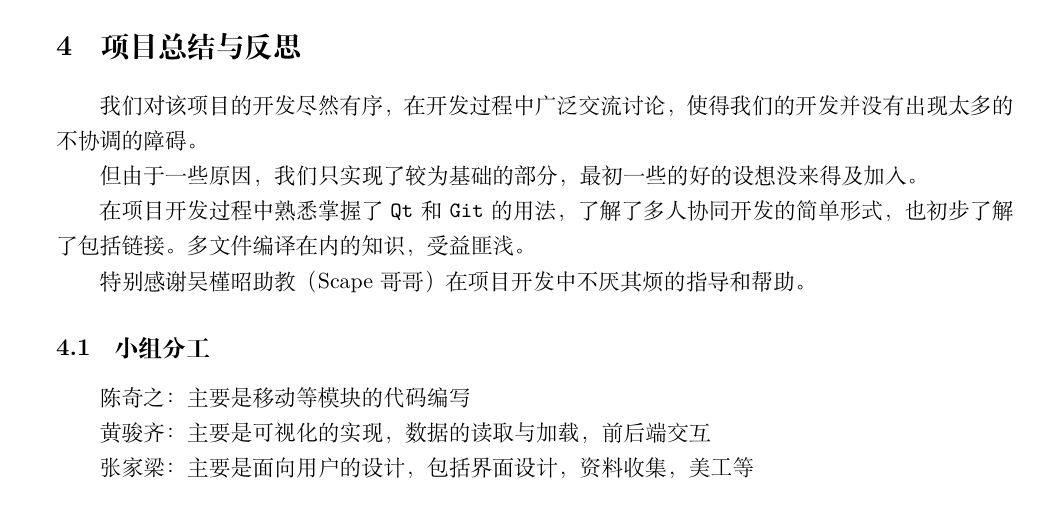
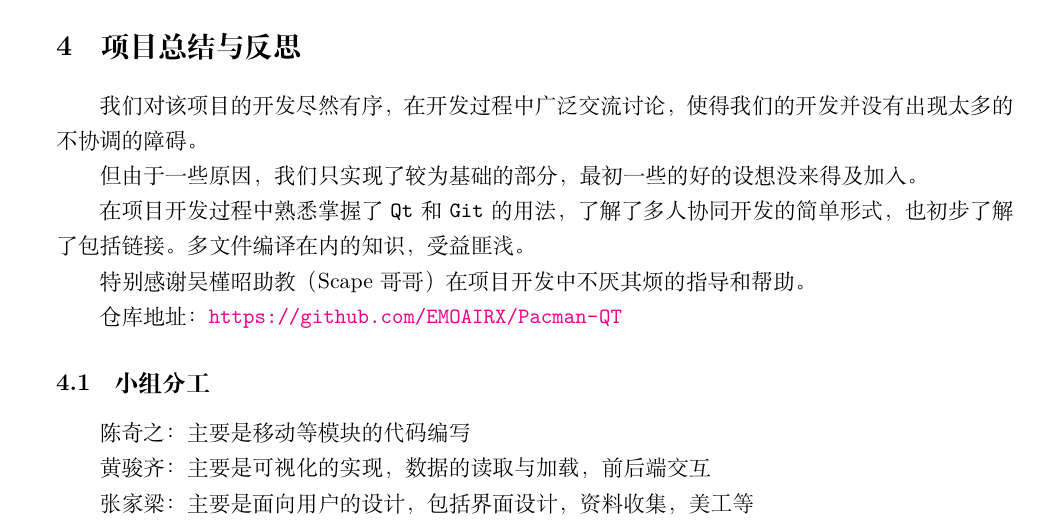
Before and after one commit to EMOAIRX/Pacman-QT, a LaTeX document (项目报告.tex): part of page 5 of 5, cut so that both start at the same text. Compiled offline with XeLaTeX.

Commit message:
添加项目报告

```diff
--- a/项目报告.tex
+++ b/项目报告.tex
@@ -218,6 +218,7 @@ std::function<BaseH::dirstate()> chasing(Ghost *ghost,Pacman *pacman){
 
     特别感谢 吴槿昭助教（Scape哥哥）在项目开发中不厌其烦的指导和帮助。
 
+    仓库地址：\url{https://github.com/EMOAIRX/Pacman-QT}
 
     \subsection{小组分工}
 
```
Also changed, not shown: 项目报告.pdf, 项目报告.tex (2 more changed lines).
